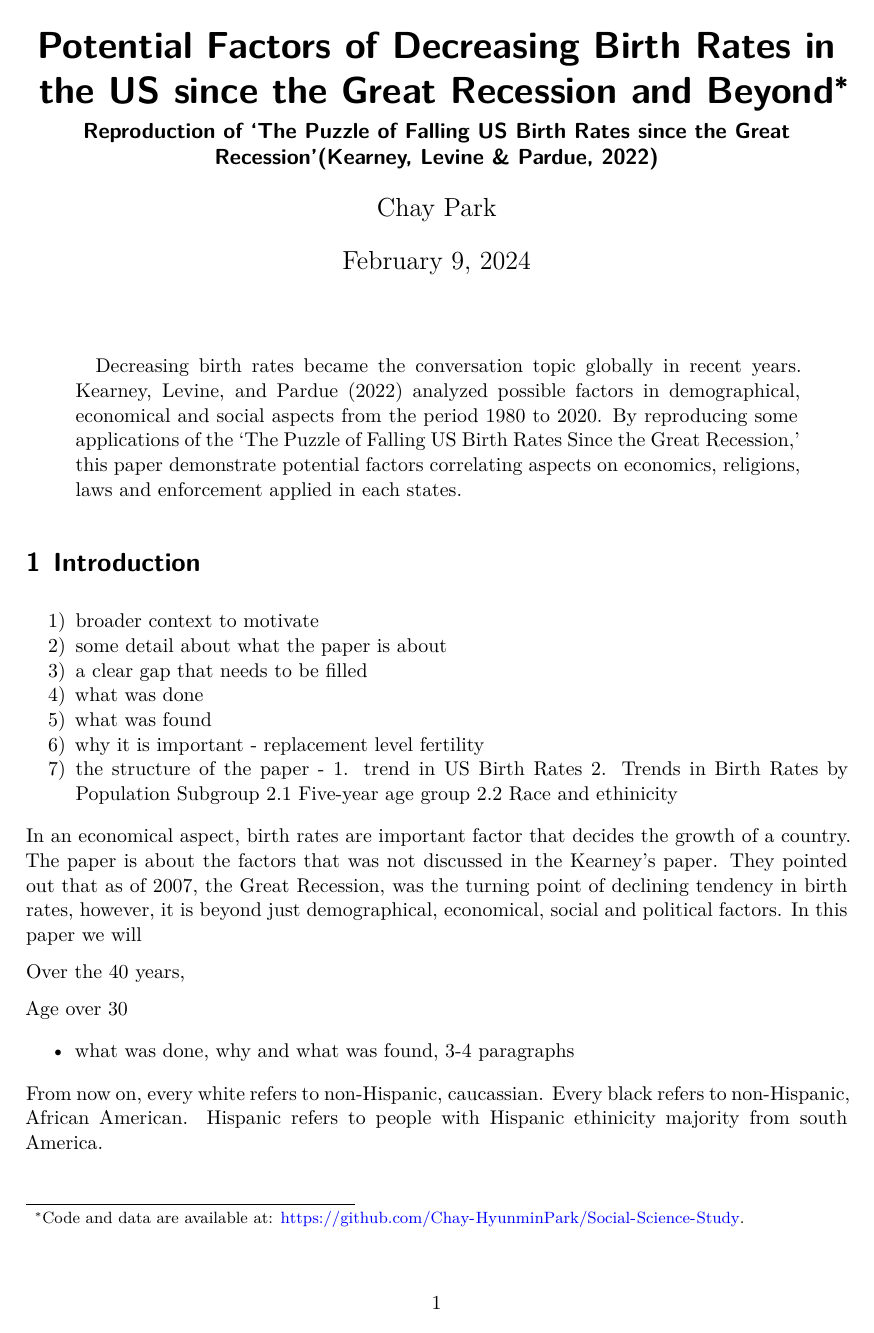
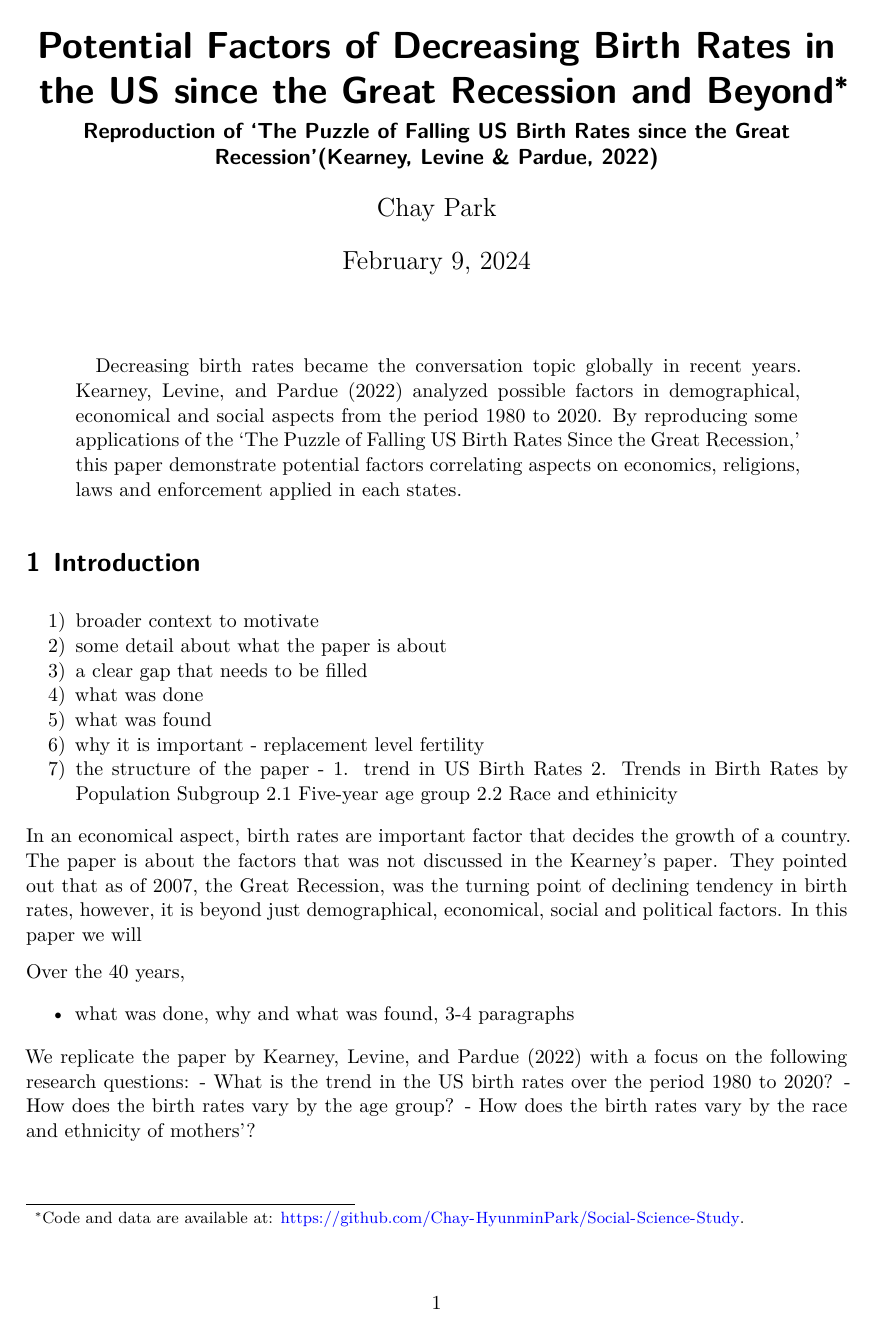
Before and after one commit to Chay-HyunminPark/Social-Science-Study, a Quarto document (outputs/paper/paper.qmd): page 1 of 4 before the commit and page 1 of 5 after it. Rendered offline with R 4.5, knitr and Pandoc in place of Quarto, then LaTeX, with nearby package versions.

Commit message:
Update paper.qmd

```diff
--- a/outputs/paper/paper.qmd
+++ b/outputs/paper/paper.qmd
@@ -36,9 +36,9 @@ The paper is about the factors that was not discussed in the Kearney's paper. Th
 
 Over the 40 years,
 
-Age over 30
-
-
 * what was done, why and what was found, 3-4 paragraphs
 
-From now on, every white refers to non-Hispanic, caucassian. Every black refers to non-Hispanic, African American. Hispanic refers to people with Hispanic ethinicity majority from south America.
+We replicate the paper by Kearney, Levine, and Pardue (2022) with a focus on the following research questions:
+- What is the trend in the US birth rates over the period 1980 to 2020?
+- How does the birth rates vary by the age group?
+- How does the birth rates vary by the race and ethnicity of mothers'?
```
Also changed, not shown: outputs/paper/paper.qmd (4 more changed lines).
